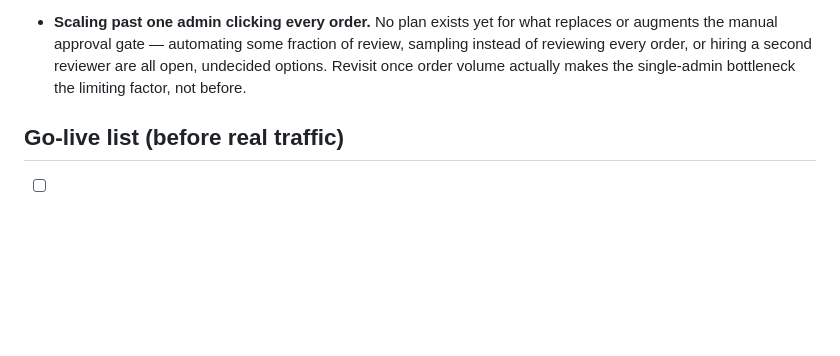
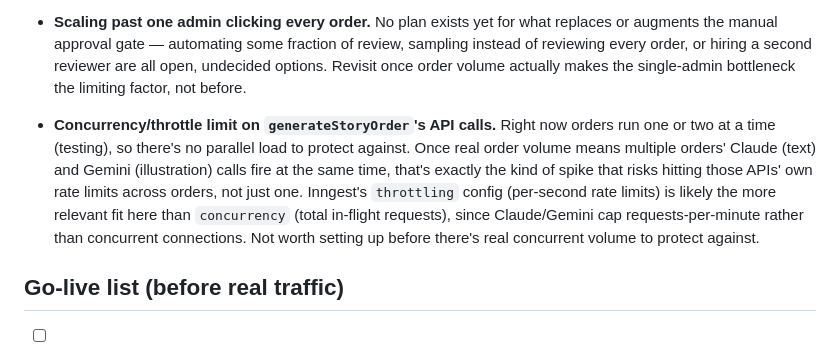
Before and after one commit to pdibari1/Growing_Minds, a Markdown page: GROWINGMINDS_STATUS.md, the part around the change. Rendered like a GitHub page; blank space fills up the shorter version.

Commit message:
Add Inngest concurrency/throttle limit to the scale backlog
Prompted by an Inngest product email about concurrency limits. Not
relevant yet (orders run one or two at a time), but real once order
volume means multiple orders' Claude/Gemini calls fire concurrently
and risk hitting those APIs' own rate limits.

Co-Authored-By: Claude Sonnet 5 <noreply@anthropic.com>
Claude-Session: https://claude.ai/code/session_01Wd3ToD1g5YHMDbBKZ8SuYL

```diff
--- a/GROWINGMINDS_STATUS.md
+++ b/GROWINGMINDS_STATUS.md
@@ -163,6 +163,17 @@ engineering time.
   volume actually makes the single-admin bottleneck the limiting factor,
   not before.
 
+- **Concurrency/throttle limit on `generateStoryOrder`'s API calls.** Right
+  now orders run one or two at a time (testing), so there's no parallel load
+  to protect against. Once real order volume means multiple orders' Claude
+  (text) and Gemini (illustration) calls fire at the same time, that's
+  exactly the kind of spike that risks hitting those APIs' own rate limits
+  across orders, not just one. Inngest's `throttling` config (per-second
+  rate limits) is likely the more relevant fit here than `concurrency`
+  (total in-flight requests), since Claude/Gemini cap requests-per-minute
+  rather than concurrent connections. Not worth setting up before there's
+  real concurrent volume to protect against.
+
 ## Go-live list (before real traffic)
 
 - [ ] Flip Stripe to a live (`sk_live_...`) key and stop sharing the test
```
